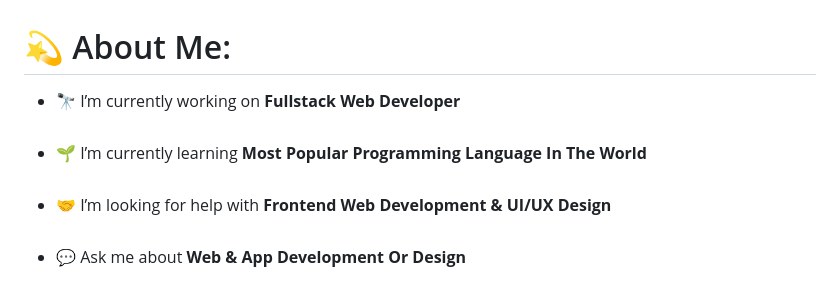
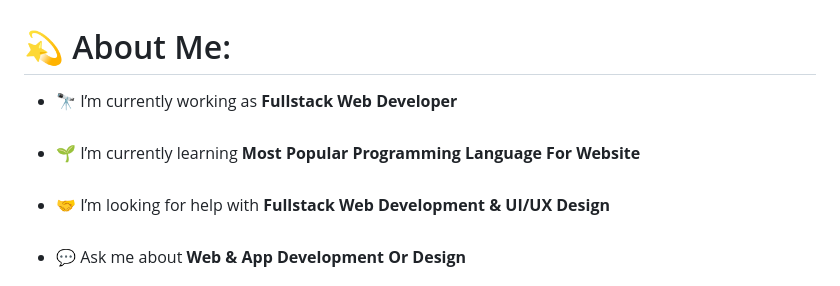
Before and after one commit to itsmebroarif/itsmebroarif, a Markdown page: README.md, the part around the change. Drawn GitHub-style.

```diff
--- a/README.md
+++ b/README.md
@@ -1,7 +1,7 @@
 # 💫 About Me:
-- 🔭 I’m currently working on **Fullstack Web Developer**<br><br>
-- 🌱 I’m currently learning **Most Popular Programming Language In The World**<br><br>
-- 🤝 I’m looking for help with **Frontend Web Development & UI/UX Design**<br><br>
+- 🔭 I’m currently working as **Fullstack Web Developer**<br><br>
+- 🌱 I’m currently learning **Most Popular Programming Language For Website**<br><br>
+- 🤝 I’m looking for help with **Fullstack Web Development & UI/UX Design**<br><br>
 - 💬 Ask me about **Web & App Development Or Design**
 
 
```
